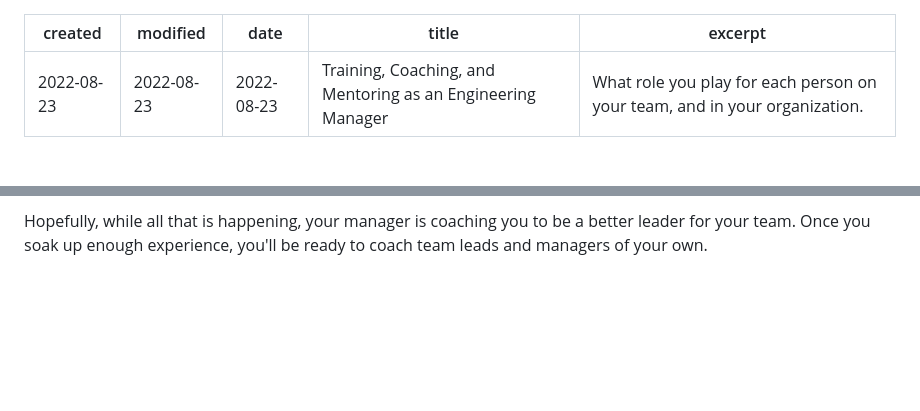
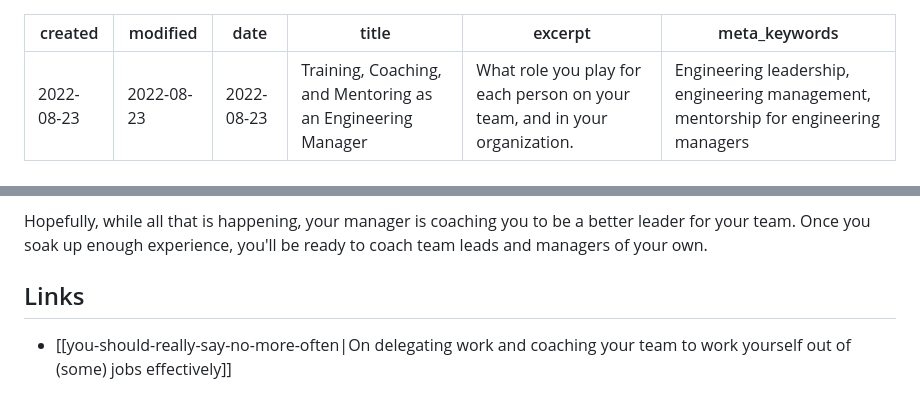
Before and after one commit to natikgadzhi/respawn-io, a Markdown page: content/posts/training-coaching-mentorship.md, 2 parts joined by grey strips. GitHub-like rendering; blank space fills up the shorter version.

```diff
--- a/content/posts/training-coaching-mentorship.md
+++ b/content/posts/training-coaching-mentorship.md
@@ -4,6 +4,7 @@ modified: 2022-08-23
 date: 2022-08-23
 title: "Training, Coaching, and Mentoring as an Engineering Manager"
 excerpt: "What role you play for each person on your team, and in your organization."
+meta_keywords: "Engineering leadership, engineering management, mentorship for engineering managers"
 ---
 
 # Training, Coaching, and Mentoring as an Engineering Manager
@@ -71,3 +72,6 @@ You don't expect a new manager to excel at training, coaching, AND mentorship, a
 - Once you get more experience as a manager, you'll get to build coaching and mentoring relationships, and partnerships with your senior and staff engineers.
 
 Hopefully, while all that is happening, your manager is coaching you to be a better leader for your team. Once you soak up enough experience, you'll be ready to coach team leads and managers of your own.
+
+## Links
+- [[you-should-really-say-no-more-often|On delegating work and coaching your team to work yourself out of (some) jobs effectively]]
```
Also changed, not shown: content/posts/you-should-really-say-no-more-often.md (added, +66 -0 lines).
